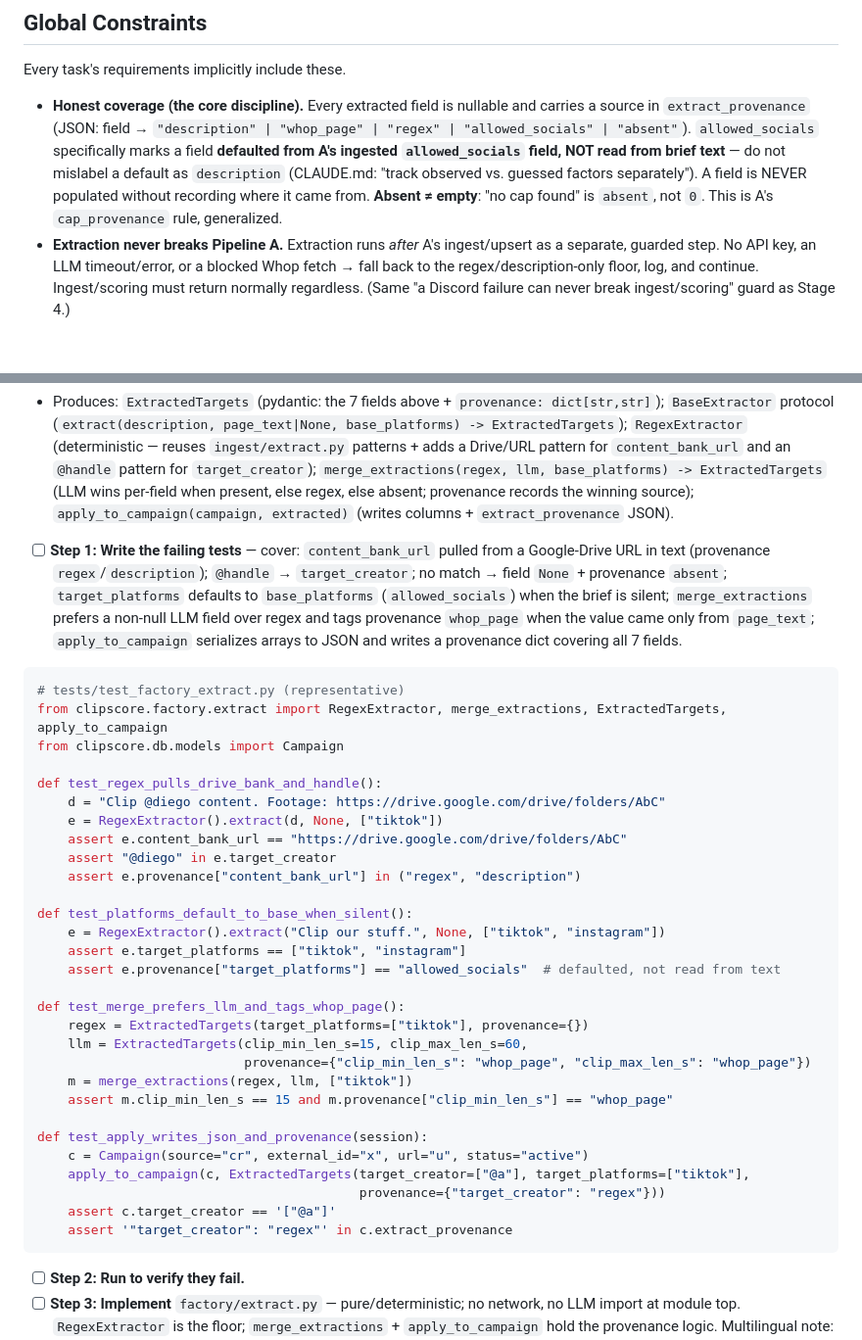
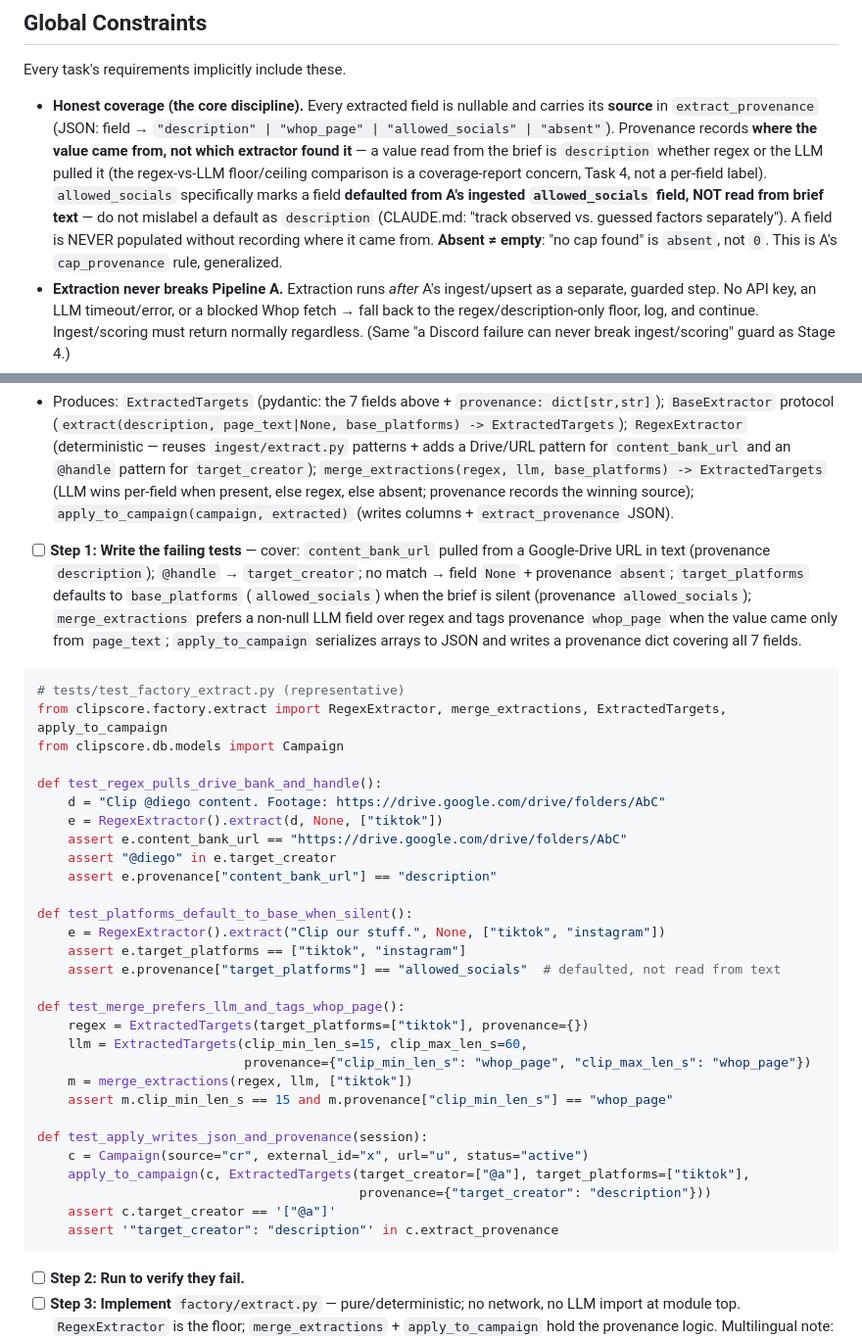
Before and after one commit to slukehart/clip-content-gen, a Markdown page: plans/pipeline-b-stage-1-extraction.md, 2 parts joined by grey strips. Shown at 98% size. Drawn GitHub-style; blank space fills up the shorter version.

Commit message:
docs: provenance enum is source-only (drop method 'regex')
Pre-flight plan-review fix: extract_provenance tracks WHERE a value came from
(description | whop_page | allowed_socials | absent), not which extractor found
it. The regex-vs-LLM floor/ceiling comparison is a coverage-report concern
(B1 Task 4), not a per-field label. Aligns with the honesty principle
(observed vs guessed source), not extraction method.

Co-Authored-By: Claude Opus 4.8 (1M context) <noreply@anthropic.com>

````diff
--- a/plans/pipeline-b-stage-1-extraction.md
+++ b/plans/pipeline-b-stage-1-extraction.md
@@ -31,7 +31,7 @@ This is **Phase B1** of `PIPELINE_B_CLIP_FACTORY.md` (source of truth — see it
 
 Every task's requirements implicitly include these.
 
-- **Honest coverage (the core discipline).** Every extracted field is nullable and carries a source in `extract_provenance` (JSON: field → `"description" | "whop_page" | "regex" | "allowed_socials" | "absent"`). `allowed_socials` specifically marks a field **defaulted from A's ingested `allowed_socials` field, NOT read from brief text** — do not mislabel a default as `description` (CLAUDE.md: "track observed vs. guessed factors separately"). A field is NEVER populated without recording where it came from. **Absent ≠ empty**: "no cap found" is `absent`, not `0`. This is A's `cap_provenance` rule, generalized.
+- **Honest coverage (the core discipline).** Every extracted field is nullable and carries its **source** in `extract_provenance` (JSON: field → `"description" | "whop_page" | "allowed_socials" | "absent"`). Provenance records **where the value came from, not which extractor found it** — a value read from the brief is `description` whether regex or the LLM pulled it (the regex-vs-LLM floor/ceiling comparison is a coverage-report concern, Task 4, not a per-field label). `allowed_socials` specifically marks a field **defaulted from A's ingested `allowed_socials` field, NOT read from brief text** — do not mislabel a default as `description` (CLAUDE.md: "track observed vs. guessed factors separately"). A field is NEVER populated without recording where it came from. **Absent ≠ empty**: "no cap found" is `absent`, not `0`. This is A's `cap_provenance` rule, generalized.
 - **Extraction never breaks Pipeline A.** Extraction runs *after* A's ingest/upsert as a separate, guarded step. No API key, an LLM timeout/error, or a blocked Whop fetch → fall back to the regex/description-only floor, log, and continue. Ingest/scoring must return normally regardless. (Same "a Discord failure can never break ingest/scoring" guard as Stage 4.)
 - **No new required secret.** The system runs with `CLIPSCORE_LLM_API_KEY` unset — it simply uses the regex floor. The LLM adapter is opt-in.
 - **Compliance on the Whop fetch.** Honest `user_agent`; check `whop.com/robots.txt` (cached per run) before fetching a product page; a block/challenge/non-200 → `classify_response` → **log and skip** (fall back to description-only), **never circumvent**. Modest pacing; one page per campaign; short cache.
@@ -126,7 +126,7 @@ def test_migration_adds_pipeline_b_schema(tmp_path):
 **Interfaces:**
 - Produces: `ExtractedTargets` (pydantic: the 7 fields above + `provenance: dict[str,str]`); `BaseExtractor` protocol (`extract(description, page_text|None, base_platforms) -> ExtractedTargets`); `RegexExtractor` (deterministic — reuses `ingest/extract.py` patterns + adds a Drive/URL pattern for `content_bank_url` and an `@handle` pattern for `target_creator`); `merge_extractions(regex, llm, base_platforms) -> ExtractedTargets` (LLM wins per-field when present, else regex, else absent; provenance records the winning source); `apply_to_campaign(campaign, extracted)` (writes columns + `extract_provenance` JSON).
 
-- [ ] **Step 1: Write the failing tests** — cover: `content_bank_url` pulled from a Google-Drive URL in text (provenance `regex`/`description`); `@handle` → `target_creator`; no match → field `None` + provenance `absent`; `target_platforms` defaults to `base_platforms` (`allowed_socials`) when the brief is silent; `merge_extractions` prefers a non-null LLM field over regex and tags provenance `whop_page` when the value came only from `page_text`; `apply_to_campaign` serializes arrays to JSON and writes a provenance dict covering all 7 fields.
+- [ ] **Step 1: Write the failing tests** — cover: `content_bank_url` pulled from a Google-Drive URL in text (provenance `description`); `@handle` → `target_creator`; no match → field `None` + provenance `absent`; `target_platforms` defaults to `base_platforms` (`allowed_socials`) when the brief is silent (provenance `allowed_socials`); `merge_extractions` prefers a non-null LLM field over regex and tags provenance `whop_page` when the value came only from `page_text`; `apply_to_campaign` serializes arrays to JSON and writes a provenance dict covering all 7 fields.
 
 ```python
 # tests/test_factory_extract.py (representative)
@@ -138,7 +138,7 @@ def test_regex_pulls_drive_bank_and_handle():
     e = RegexExtractor().extract(d, None, ["tiktok"])
     assert e.content_bank_url == "https://drive.google.com/drive/folders/AbC"
     assert "@diego" in e.target_creator
-    assert e.provenance["content_bank_url"] in ("regex", "description")
+    assert e.provenance["content_bank_url"] == "description"
 
 def test_platforms_default_to_base_when_silent():
     e = RegexExtractor().extract("Clip our stuff.", None, ["tiktok", "instagram"])
@@ -155,9 +155,9 @@ def test_merge_prefers_llm_and_tags_whop_page():
 def test_apply_writes_json_and_provenance(session):
     c = Campaign(source="cr", external_id="x", url="u", status="active")
     apply_to_campaign(c, ExtractedTargets(target_creator=["@a"], target_platforms=["tiktok"],
-                                          provenance={"target_creator": "regex"}))
+                                          provenance={"target_creator": "description"}))
     assert c.target_creator == '["@a"]'
-    assert '"target_creator": "regex"' in c.extract_provenance
+    assert '"target_creator": "description"' in c.extract_provenance
 ```
 
 - [ ] **Step 2: Run to verify they fail.**
````
Also changed, not shown: PIPELINE_B_CLIP_FACTORY.md (+2 -2 lines).
